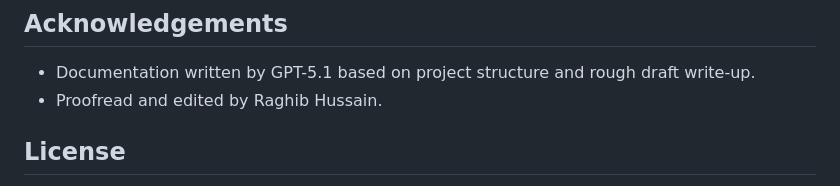
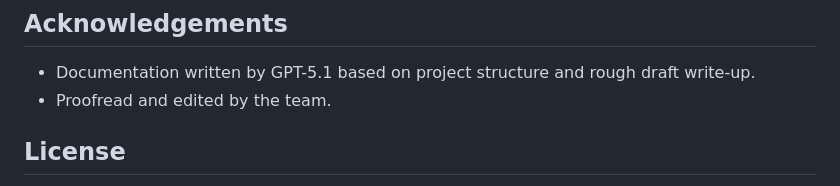
Before and after one commit to Team-11-OOPP-2025/pet-game, a Markdown page: README.md, the part around the change. Drawn GitHub-style.

Commit message:
docs: small typo
Signed-off-by: Anajrim <itroublve99@gmail.com>

```diff
--- a/README.md
+++ b/README.md
@@ -244,7 +244,7 @@ This project was created by a team of four developers:
 ## Acknowledgements
 
 - Documentation written by GPT-5.1 based on project structure and rough draft write-up.
-- Proofread and edited by Raghib Hussain.
+- Proofread and edited by the team.
 
 ## License
 
```
